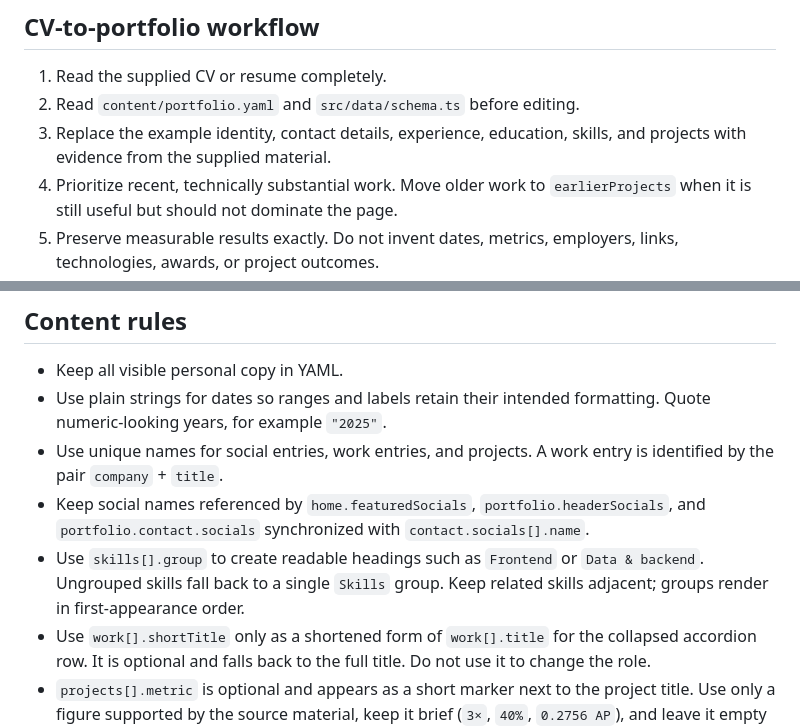
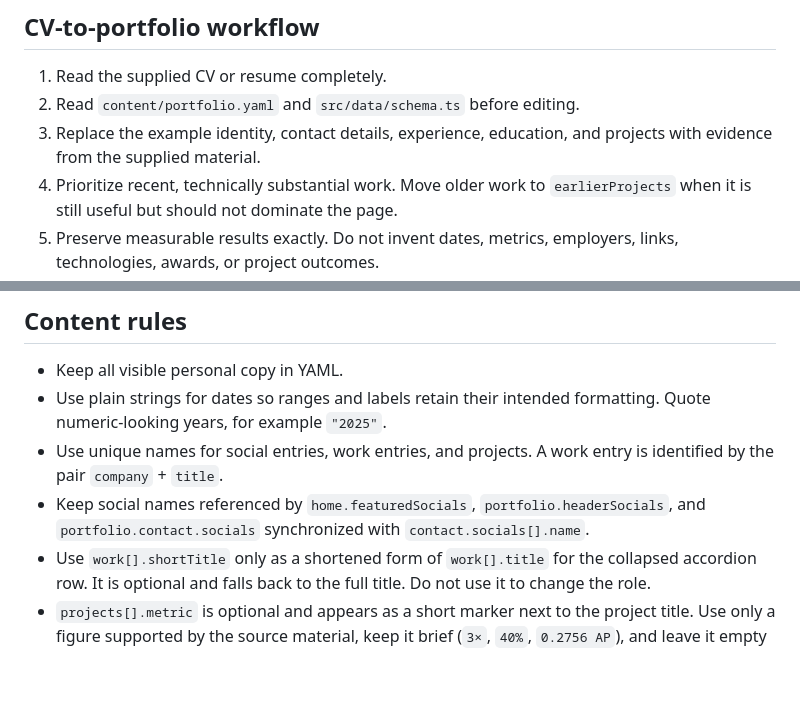
Before and after one commit to umutyesildal/dev-portfolio, a Markdown page: AGENTS.md, 2 parts joined by grey strips. Drawn GitHub-style; blank space fills up the shorter version.

```diff
--- a/AGENTS.md
+++ b/AGENTS.md
@@ -23,8 +23,8 @@ to customize the site from a CV, resume, LinkedIn export, or a short personal br
 
 1. Read the supplied CV or resume completely.
 2. Read `content/portfolio.yaml` and `src/data/schema.ts` before editing.
-3. Replace the example identity, contact details, experience, education, skills,
-   and projects with evidence from the supplied material.
+3. Replace the example identity, contact details, experience, education, and
+   projects with evidence from the supplied material.
 4. Prioritize recent, technically substantial work. Move older work to
    `earlierProjects` when it is still useful but should not dominate the page.
 5. Preserve measurable results exactly. Do not invent dates, metrics, employers,
@@ -46,9 +46,6 @@ to customize the site from a CV, resume, LinkedIn export, or a short personal br
 - Keep social names referenced by `home.featuredSocials`,
   `portfolio.headerSocials`, and `portfolio.contact.socials` synchronized with
   `contact.socials[].name`.
-- Use `skills[].group` to create readable headings such as `Frontend` or
-  `Data & backend`. Ungrouped skills fall back to a single `Skills` group. Keep
-  related skills adjacent; groups render in first-appearance order.
 - Use `work[].shortTitle` only as a shortened form of `work[].title` for the
   collapsed accordion row. It is optional and falls back to the full title. Do not
   use it to change the role.
```
Also changed, not shown: README.md (+3 -14 lines), docs/portfolio.png, 7 other files.
